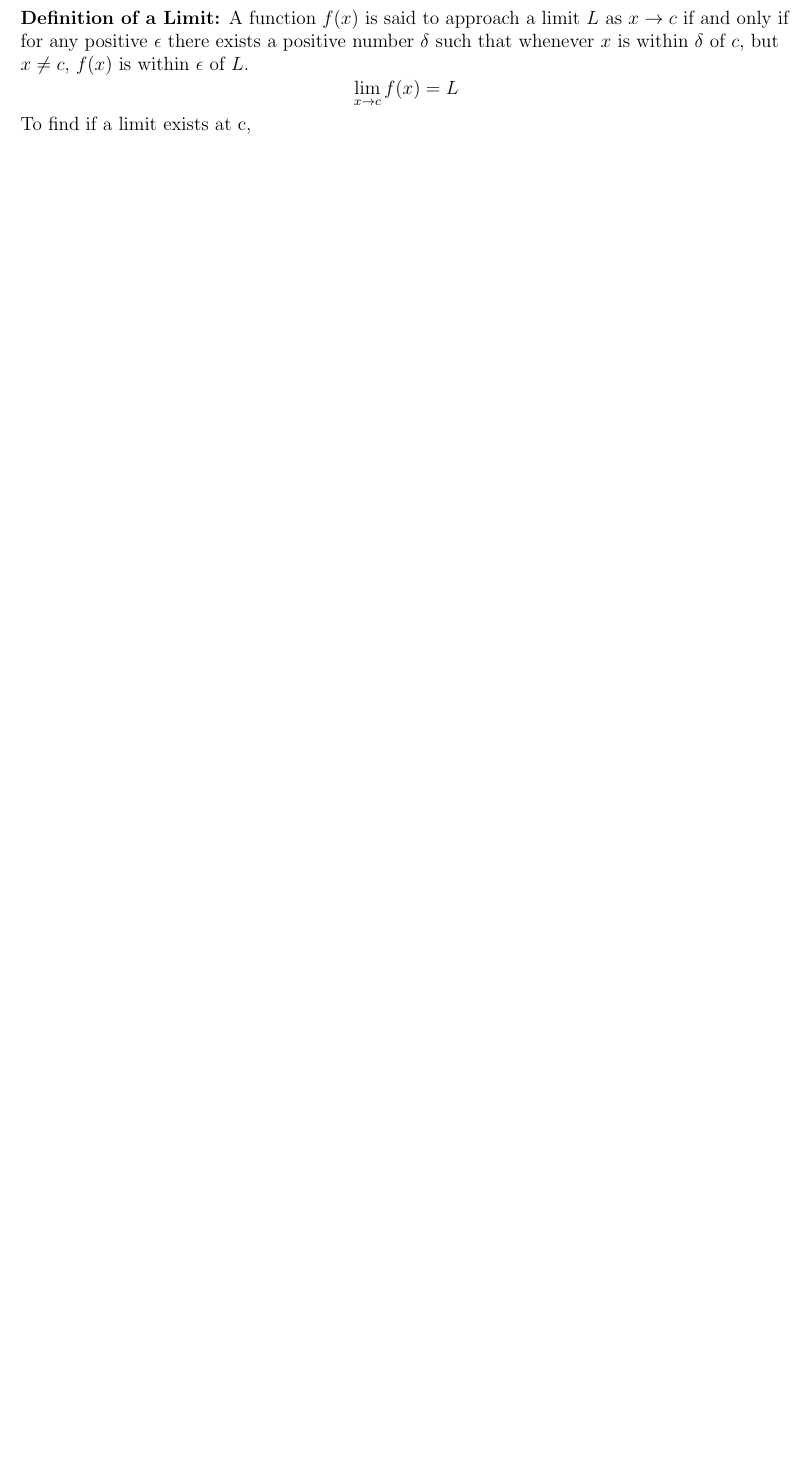
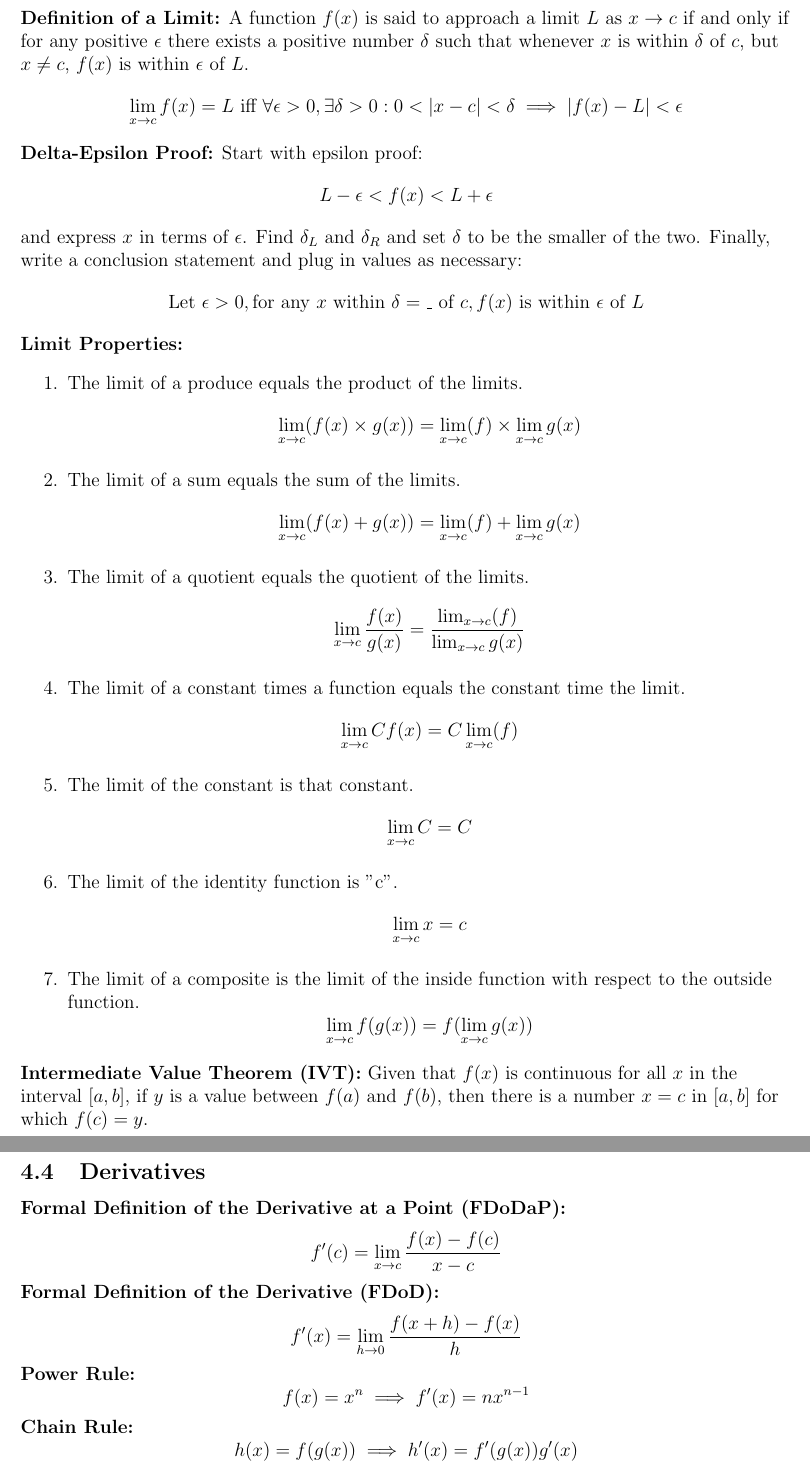
Before and after one commit to SilentzYo/Analysis-H-Notes, a LaTeX document (main.tex): part of page 11 of 11 before the commit and two parts of pages 12 and 13 of 13 after it, the two joined at a grey line, cut so that both start at the same text, the shorter picture padded with empty space. Compiled offline with pdfLaTeX.

Commit message:
updated for final

```diff
--- a/main.tex
+++ b/main.tex
@@ -314,5 +319,22 @@ Take note that you cannot prove that $\sum_{n=1}^{\infty} a_n$ diverges or that
     \item Jump discontinuity: $\lim_{x\rightarrow c^+}f(x)$ and $\lim_{x\rightarrow c^-}f(x)$ exist but $\lim_{x\rightarrow c}f(x)$ does not exist.
     \item Infinite discontinuity (vertical asymptote): both one-sided limits approach infinity, and thus do not exist (DNE). Limit algebraically is $\frac{k}{0}$.
 \end{enumerate}
-\textbf{Definition of a Limit:} A function $f(x)$ is said to approach a limit $L$ as $x\rightarrow c$ if and only if for any positive $\epsilon$ there exists a positive number $\delta$ such that whenever $x$ is within $\delta$ of $c$, but $x\neq c$, $f(x)$ is within $\epsilon$ of $L$. \[\lim_{x\rightarrow c}f(x)=L\]
-To find if a limit exists at c,
+\textbf{Definition of a Limit:} A function $f(x)$ is said to approach a limit $L$ as $x\rightarrow c$ if and only if for any positive $\epsilon$ there exists a positive number $\delta$ such that whenever $x$ is within $\delta$ of $c$, but $x\neq c$, $f(x)$ is within $\epsilon$ of $L$. \[\lim_{x\rightarrow c}f(x)=L \text{ iff } \forall\epsilon>0, \exists\delta>0: 0<|x-c|<\delta\implies|f(x)-L|<\epsilon\]
+\textbf{Delta-Epsilon Proof:} Start with epsilon proof: \[L-\epsilon<f(x)<L+\epsilon\] and express $x$ in terms of $\epsilon$. Find $\delta_L$ and $\delta_R$ and set $\delta$ to be the smaller of the two. Finally, write a conclusion statement and plug in values as necessary: \[\text{Let } \epsilon>0, \text{for any }x\text{ within }\delta=\_ \text{ of } c, f(x)\text{ is within } \epsilon \text{ of }L\]
+\textbf{Limit Properties:}
+\begin{enumerate}
+    \item The limit of a produce equals the product of the limits. \[\lim_{x\rightarrow c}(f(x)\times g(x))=\lim_{x\rightarrow c}(f)\times\lim_{x\rightarrow c}g(x)\]
+    \item The limit of a sum equals the sum of the limits. \[\lim_{x\rightarrow c}(f(x)+ g(x))=\lim_{x\rightarrow c}(f)+\lim_{x\rightarrow c}g(x)\]
+    \item The limit of a quotient equals the quotient of the limits. \[\lim_{x\rightarrow c}\frac{f(x)}{g(x)}=\frac{\lim_{x\rightarrow c}(f)}{\lim_{x\rightarrow c}g(x)}\]
+    \item The limit of a constant times a function equals the constant time the limit. \[\lim_{x\rightarrow c}Cf(x)=C\lim_{x\rightarrow c}(f)\]
+    \item The limit of the constant is that constant. \[\lim_{x\rightarrow c}C=C\]
+    \item The limit of the identity function is "c". \[\lim_{x\rightarrow c}x=c\]
+    \item The limit of a composite is the limit of the inside function with respect to the outside function. \[\lim_{x\rightarrow c}f(g(x))=f(\lim_{x\rightarrow c}g(x))\]
+\end{enumerate}
+\textbf{Intermediate Value Theorem (IVT):} Given that $f(x)$ is continuous for all $x$ in the interval $[a,b]$, if $y$ is a value between $f(a)$ and $f(b)$, then there is a number $x=c$ in $[a,b]$ for which $f(c)=y$.
+
+\subsection{Derivatives}
+\textbf{Formal Definition of the Derivative at a Point (FDoDaP):} \[f'(c)=\lim_{x\rightarrow c}\frac{f(x)-f(c)}{x-c}\]
+\textbf{Formal Definition of the Derivative (FDoD):} \[f'(x)=\lim_{h\rightarrow 0}\frac{f(x+h)-f(x)}{h}\]
+\textbf{Power Rule:} \[f(x)=x^n \implies f'(x)=nx^{n-1}\]
+\textbf{Chain Rule:} \[h(x)=f(g(x)) \implies h'(x)=f'(g(x))g'(x)\] \[\frac{dy}{dx}=\frac{dy}{du}\times\frac{du}{dx}\]
```
Also changed, not shown: main.pdf, main.tex (26 more changed lines), 4 other files.
